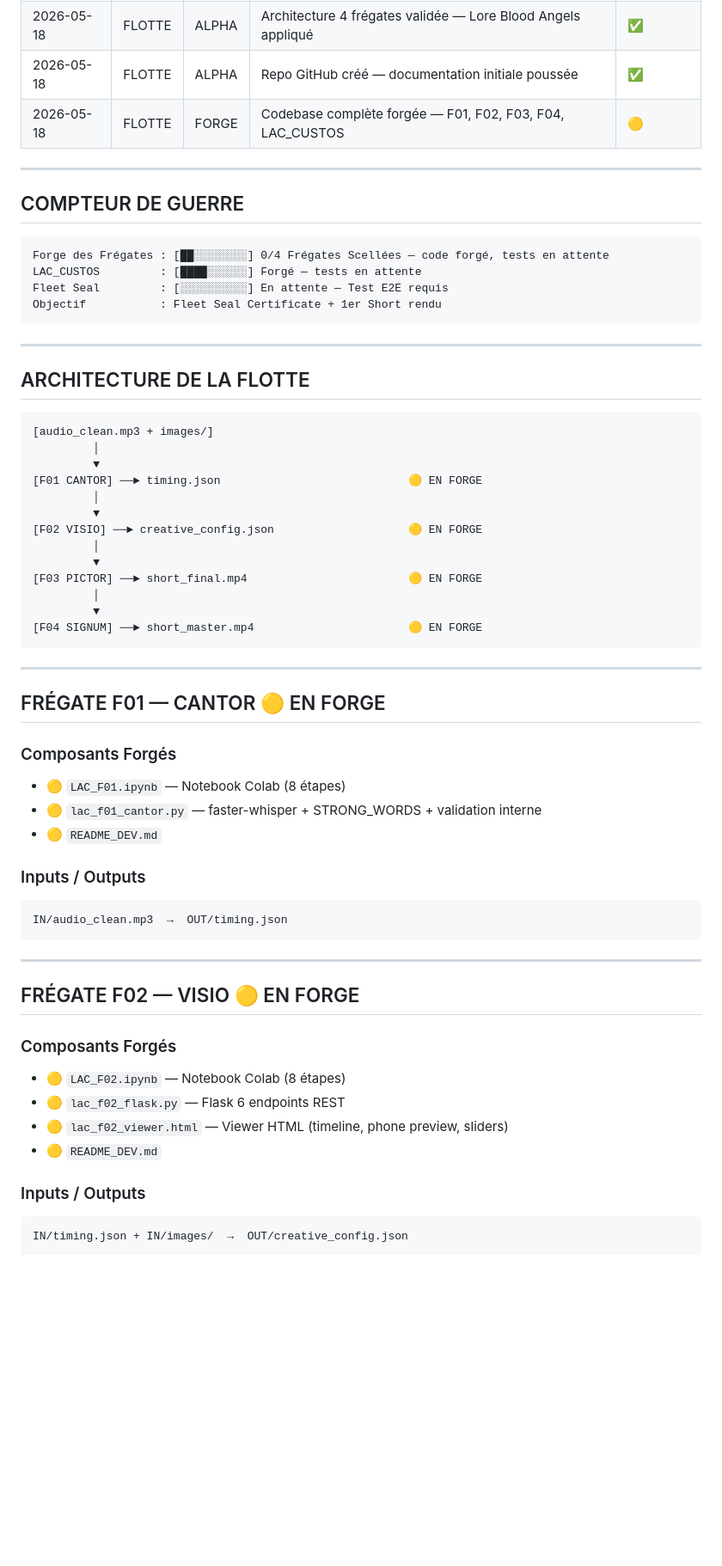
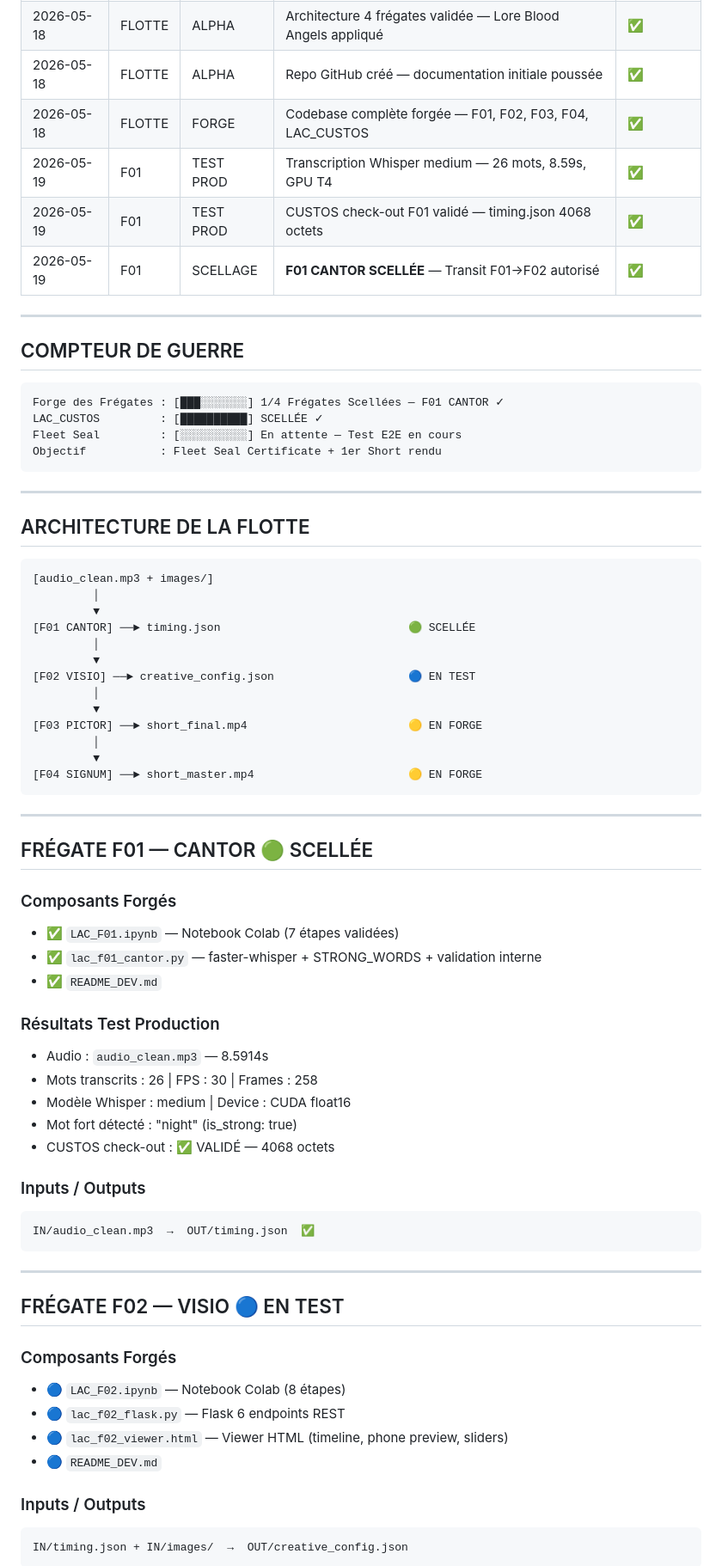
Before and after one commit to kioka8877-ux/LACRIMAE, a Markdown page: TRACKING/LACRIMAE_CAMPAIGN_LOG.md, the part around one of its changes. Shown at 86% size. GitHub-like rendering; blank space fills up the shorter version.

Commit message:
tracking: F01 CANTOR scellée — test prod V1 2026-05-19

````diff
--- a/TRACKING/LACRIMAE_CAMPAIGN_LOG.md
+++ b/TRACKING/LACRIMAE_CAMPAIGN_LOG.md
@@ -25,16 +25,19 @@
 | 2026-05-18 | FLOTTE | ALPHA | Cahier des charges V1 validé — brainstorming terminé | ✅ |
 | 2026-05-18 | FLOTTE | ALPHA | Architecture 4 frégates validée — Lore Blood Angels appliqué | ✅ |
 | 2026-05-18 | FLOTTE | ALPHA | Repo GitHub créé — documentation initiale poussée | ✅ |
-| 2026-05-18 | FLOTTE | FORGE | Codebase complète forgée — F01, F02, F03, F04, LAC_CUSTOS | 🟡 |
+| 2026-05-18 | FLOTTE | FORGE | Codebase complète forgée — F01, F02, F03, F04, LAC_CUSTOS | ✅ |
+| 2026-05-19 | F01 | TEST PROD | Transcription Whisper medium — 26 mots, 8.59s, GPU T4 | ✅ |
+| 2026-05-19 | F01 | TEST PROD | CUSTOS check-out F01 validé — timing.json 4068 octets | ✅ |
+| 2026-05-19 | F01 | SCELLAGE | **F01 CANTOR SCELLÉE** — Transit F01→F02 autorisé | ✅ |
 
 ---
 
 ## COMPTEUR DE GUERRE
 
 ```
-Forge des Frégates : [██░░░░░░░░] 0/4 Frégates Scellées — code forgé, tests en attente
-LAC_CUSTOS         : [████░░░░░░] Forgé — tests en attente
-Fleet Seal         : [░░░░░░░░░░] En attente — Test E2E requis
+Forge des Frégates : [███░░░░░░░] 1/4 Frégates Scellées — F01 CANTOR ✓
+LAC_CUSTOS         : [██████████] SCELLÉE ✓
+Fleet Seal         : [░░░░░░░░░░] En attente — Test E2E en cours
 Objectif           : Fleet Seal Certificate + 1er Short rendu
 ```
 
@@ -46,10 +49,10 @@ Objectif           : Fleet Seal Certificate + 1er Short rendu
 [audio_clean.mp3 + images/]
          │
          ▼
-[F01 CANTOR] ──► timing.json                            🟡 EN FORGE
+[F01 CANTOR] ──► timing.json                            🟢 SCELLÉE
          │
          ▼
-[F02 VISIO] ──► creative_config.json                    🟡 EN FORGE
+[F02 VISIO] ──► creative_config.json                    🔵 EN TEST
          │
          ▼
 [F03 PICTOR] ──► short_final.mp4                        🟡 EN FORGE
@@ -60,27 +63,34 @@ Objectif           : Fleet Seal Certificate + 1er Short rendu
 
 ---
 
-## FRÉGATE F01 — CANTOR 🟡 EN FORGE
+## FRÉGATE F01 — CANTOR 🟢 SCELLÉE
 
 ### Composants Forgés
-- 🟡 `LAC_F01.ipynb` — Notebook Colab (8 étapes)
-- 🟡 `lac_f01_cantor.py` — faster-whisper + STRONG_WORDS + validation interne
-- 🟡 `README_DEV.md`
+- ✅ `LAC_F01.ipynb` — Notebook Colab (7 étapes validées)
+- ✅ `lac_f01_cantor.py` — faster-whisper + STRONG_WORDS + validation interne
+- ✅ `README_DEV.md`
+
+### Résultats Test Production
+- Audio : `audio_clean.mp3` — 8.5914s
+- Mots transcrits : 26 | FPS : 30 | Frames : 258
+- Modèle Whisper : medium | Device : CUDA float16
+- Mot fort détecté : "night" (is_strong: true)
+- CUSTOS check-out : ✅ VALIDÉ — 4068 octets
 
 ### Inputs / Outputs
 ```
-IN/audio_clean.mp3  →  OUT/timing.json
+IN/audio_clean.mp3  →  OUT/timing.json  ✅
 ```
 
 ---
 
-## FRÉGATE F02 — VISIO 🟡 EN FORGE
+## FRÉGATE F02 — VISIO 🔵 EN TEST
 
 ### Composants Forgés
-- 🟡 `LAC_F02.ipynb` — Notebook Colab (8 étapes)
-- 🟡 `lac_f02_flask.py` — Flask 6 endpoints REST
-- 🟡 `lac_f02_viewer.html` — Viewer HTML (timeline, phone preview, sliders)
-- 🟡 `README_DEV.md`
+- 🔵 `LAC_F02.ipynb` — Notebook Colab (8 étapes)
+- 🔵 `lac_f02_flask.py` — Flask 6 endpoints REST
+- 🔵 `lac_f02_viewer.html` — Viewer HTML (timeline, phone preview, sliders)
+- 🔵 `README_DEV.md`
 
 ### Inputs / Outputs
 ```
````
Also changed, not shown: other parts of TRACKING/LACRIMAE_CAMPAIGN_LOG.md (+7 -3 lines).
